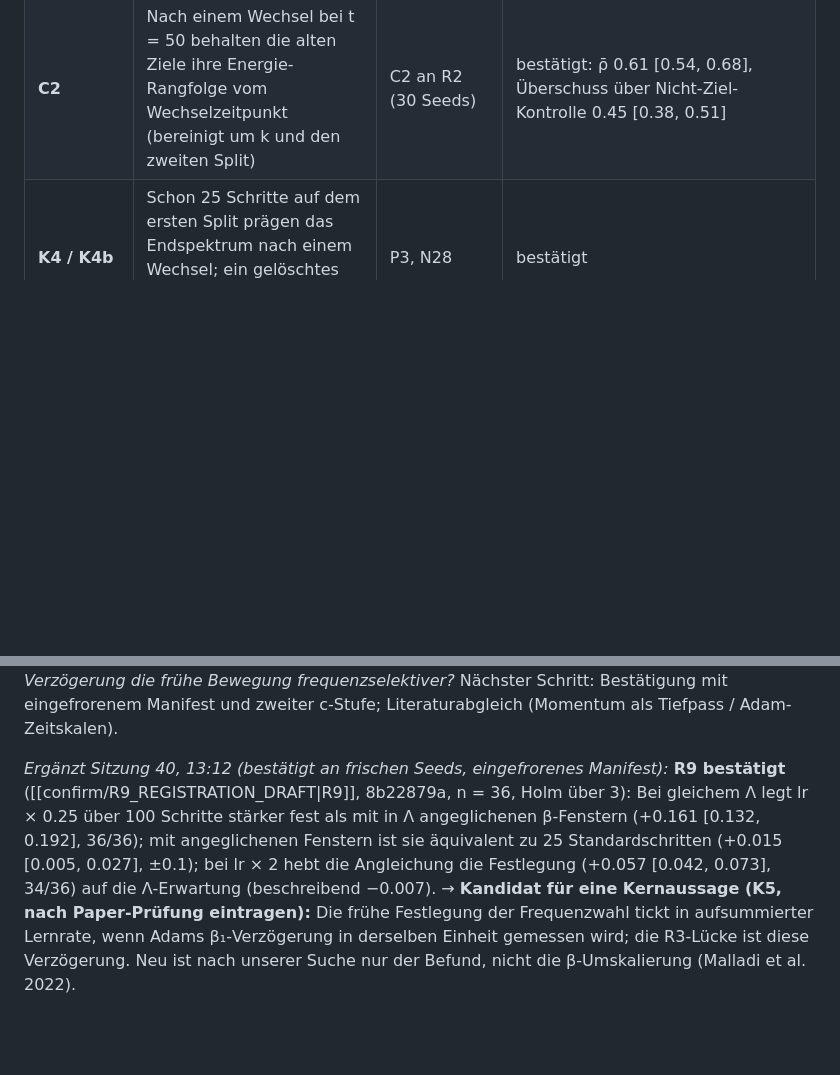
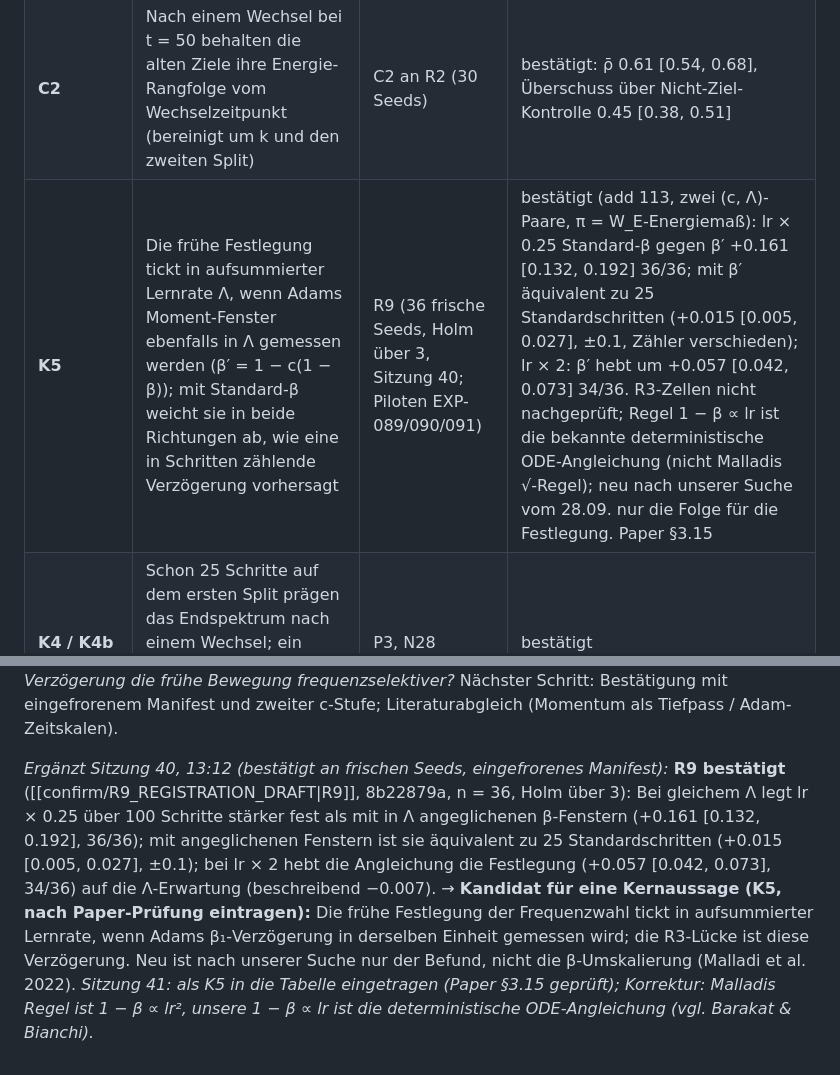
Before and after one commit to HenrikBrehm/GROKVERSE-Wissenschaft, a Markdown page: lab/FINDINGS.md, 2 parts joined by grey strips. GitHub-like rendering; blank space fills up the shorter version.

Commit message:
docs(lab): FINDINGS K5 (R9) entered

```diff
--- a/lab/FINDINGS.md
+++ b/lab/FINDINGS.md
@@ -30,6 +30,7 @@ Zurück zu [[LAB]]. Stand Sitzung 24, 2026-09-27, 13:00 Berlin. Wortlaute, Konfi
 | **R2** | K4c (Umstieg bei früh, Festhalten bei 50) hält bei lr 2e-3; bei wd 0.3 nur das Festhalten | R2 (30 frische Seeds, Holm über 4, Sitzung 38) | lr 2e-3 bestätigt (+0.67 / +0.31 über 0.3); wd 0.3: Festhalten bestätigt (+0.53), Umstieg bei 25 nicht (−0.12; nur 2–5/30 dieser Läufe generalisieren in 4000 Schritten) → gilt nur in einem Bereich |
 | **R4** | Schon ein gewöhnlicher 30-%-Zufallssplit formt die gelernten Frequenzen mit (add 113, gekreuzt 2 Inits × 2 Splits); beschreibend stärker als die Init und weit davon entfernt, die Wahl festzulegen | R4 (60 frische Einheiten, 240 Läufe, Sitzungen 38/39; Pilot EXP-014) | bestätigt: H1a Spearman bei 2000 Δ_split 0.33 [0.30, 0.36], 60/60, Holm-p 4e-26; H1b Kosinus bei 8000 0.118 [0.079, 0.157], 48/60 positiv (42/60 über dem Mindesteffekt), Holm-p 1.7e-4; beschreibend Δ_init 0.042, Top-5 geteilt 1.05 (gleicher Split) gegen 0.67 (gleiche Init) und 0.49 (nichts); nur Repräsentationsenergie |
 | **C2** | Nach einem Wechsel bei t = 50 behalten die alten Ziele ihre Energie-Rangfolge vom Wechselzeitpunkt (bereinigt um k und den zweiten Split) | C2 an R2 (30 Seeds) | bestätigt: ρ̄ 0.61 [0.54, 0.68], Überschuss über Nicht-Ziel-Kontrolle 0.45 [0.38, 0.51] |
+| **K5** | Die frühe Festlegung tickt in aufsummierter Lernrate Λ, wenn Adams Moment-Fenster ebenfalls in Λ gemessen werden (β′ = 1 − c(1 − β)); mit Standard-β weicht sie in beide Richtungen ab, wie eine in Schritten zählende Verzögerung vorhersagt | R9 (36 frische Seeds, Holm über 3, Sitzung 40; Piloten EXP-089/090/091) | bestätigt (add 113, zwei (c, Λ)-Paare, π = W_E-Energiemaß): lr × 0.25 Standard-β gegen β′ +0.161 [0.132, 0.192] 36/36; mit β′ äquivalent zu 25 Standardschritten (+0.015 [0.005, 0.027], ±0.1, Zähler verschieden); lr × 2: β′ hebt um +0.057 [0.042, 0.073] 34/36. R3-Zellen nicht nachgeprüft; Regel 1 − β ∝ lr ist die bekannte deterministische ODE-Angleichung (nicht Malladis √-Regel); neu nach unserer Suche vom 28.09. nur die Folge für die Festlegung. Paper §3.15 |
 | **K4 / K4b** | Schon 25 Schritte auf dem ersten Split prägen das Endspektrum nach einem Wechsel; ein gelöschtes Adam-Momentum wirkt wie weniger Vorschritte | P3, N28 | bestätigt |
 | **K4c** | Wechsel nach 25 Schritten: Endmodell auf die neuen Frequenzen angewiesen; nach 50: auf die alten | N29 | bestätigt (Ablationskontrast) |
 | **K4d** | Reset der Attention (Gewichte + AdamW-Zustand) beim Wechsel nach 50 Schritten senkt diesen Kontrast stark, stärker als der geprüfte MLP-Reset | N29b | bestätigt (Reset-Empfindlichkeit, kein Speicherort) |
@@ -89,4 +90,4 @@ Konkurrenz einholen; H40, direkter Test [[experiments/EXP-040-we-init-scale/READ
 
 *Ergänzt Sitzung 40 (drei Piloten an frischen Seeds, Exploration, keine Kernaussage):* **Die Uhr der Festlegung ist eingegrenzt.** [[experiments/EXP-089-lambda-fixed-steps/README|EXP-089]]: Bei gleicher Lernratensumme Λ = 25 hält die Wahl nach 100 Schritten mit lr × 0.25 stärker fest als nach 25 Standardschritten (Δπ +0.24 [0.17, 0.34], 10/10); der Unterschied steckt schon im Zustand beim Wechsel. [[experiments/EXP-090-beta-window-lambda/README|EXP-090]]: Werden Adams Fenster vor dem Wechsel in Λ gleich lang gemacht (β′ = 1 − c(1 − β)), verschwindet der Vorsprung (e +0.16 [0.10, 0.23], 15/16; Rest +0.002 [−0.024, 0.024]); das β₁-Fenster allein genügt. [[experiments/EXP-081-optimizer-clock/README|EXP-081]]: Der Momentum-Schwanz trägt in der vom Adam-Skalarmodell vorhergesagten Größe bei (N38 gestützt, 9/10); das Fenster skaliert nicht mit β₂ (N37 verworfen); post hoc senkt ein längeres β₁-Fenster die Festlegung beim Wechsel (9/10). **Zusammen:** Die frühe Festlegung tickt in aufsummierter Lernrate Λ, wenn man Adams β₁-Verzögerung ebenfalls in Λ misst; die „Mischuhr“-Lücke von R3 ist diese Verzögerung, keine Eigenschaft der Schrittweite. Offene Frage damit: *Warum macht eine kürzere Momentum-Verzögerung die frühe Bewegung frequenzselektiver?* Nächster Schritt: Bestätigung mit eingefrorenem Manifest und zweiter c-Stufe; Literaturabgleich (Momentum als Tiefpass / Adam-Zeitskalen).
 
-*Ergänzt Sitzung 40, 13:12 (bestätigt an frischen Seeds, eingefrorenes Manifest):* **R9 bestätigt** ([[confirm/R9_REGISTRATION_DRAFT|R9]], 8b22879a, n = 36, Holm über 3): Bei gleichem Λ legt lr × 0.25 über 100 Schritte stärker fest als mit in Λ angeglichenen β-Fenstern (+0.161 [0.132, 0.192], 36/36); mit angeglichenen Fenstern ist sie äquivalent zu 25 Standardschritten (+0.015 [0.005, 0.027], ±0.1); bei lr × 2 hebt die Angleichung die Festlegung (+0.057 [0.042, 0.073], 34/36) auf die Λ-Erwartung (beschreibend −0.007). → **Kandidat für eine Kernaussage (K5, nach Paper-Prüfung eintragen):** Die frühe Festlegung der Frequenzwahl tickt in aufsummierter Lernrate, wenn Adams β₁-Verzögerung in derselben Einheit gemessen wird; die R3-Lücke ist diese Verzögerung. Neu ist nach unserer Suche nur der Befund, nicht die β-Umskalierung (Malladi et al. 2022).
+*Ergänzt Sitzung 40, 13:12 (bestätigt an frischen Seeds, eingefrorenes Manifest):* **R9 bestätigt** ([[confirm/R9_REGISTRATION_DRAFT|R9]], 8b22879a, n = 36, Holm über 3): Bei gleichem Λ legt lr × 0.25 über 100 Schritte stärker fest als mit in Λ angeglichenen β-Fenstern (+0.161 [0.132, 0.192], 36/36); mit angeglichenen Fenstern ist sie äquivalent zu 25 Standardschritten (+0.015 [0.005, 0.027], ±0.1); bei lr × 2 hebt die Angleichung die Festlegung (+0.057 [0.042, 0.073], 34/36) auf die Λ-Erwartung (beschreibend −0.007). → **Kandidat für eine Kernaussage (K5, nach Paper-Prüfung eintragen):** Die frühe Festlegung der Frequenzwahl tickt in aufsummierter Lernrate, wenn Adams β₁-Verzögerung in derselben Einheit gemessen wird; die R3-Lücke ist diese Verzögerung. Neu ist nach unserer Suche nur der Befund, nicht die β-Umskalierung (Malladi et al. 2022). *Sitzung 41: als K5 in die Tabelle eingetragen (Paper §3.15 geprüft); Korrektur: Malladis Regel ist 1 − β ∝ lr², unsere 1 − β ∝ lr ist die deterministische ODE-Angleichung (vgl. Barakat & Bianchi).*
```
